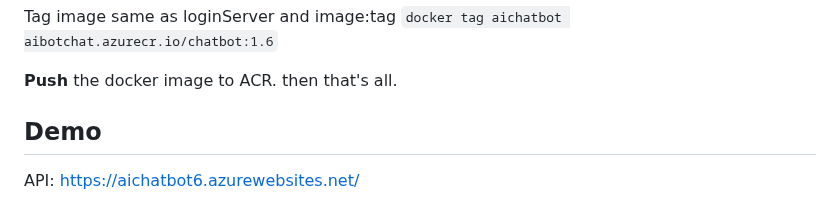
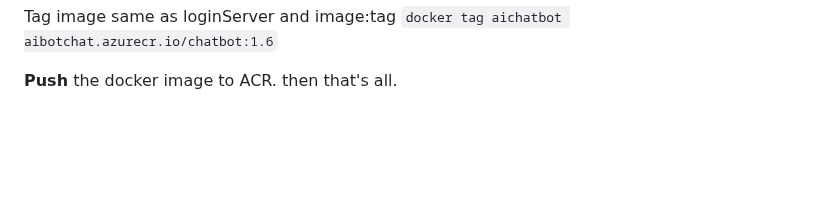
Before and after one commit to knight1972001/AI_Chatbot_PRJ666, a Markdown page: README.md, the part around one of its changes. GitHub-like rendering; blank space fills up the shorter version.

```diff
--- a/README.md
+++ b/README.md
@@ -96,6 +101,3 @@ Tag image same as loginServer and image:tag
 `docker tag aichatbot aibotchat.azurecr.io/chatbot:1.6`
 
 **Push** the docker image to ACR. then that's all.
-
-## Demo
-API: [https://aichatbot6.azurewebsites.net/](https://aichatbot6.azurewebsites.net/)
```
Also changed, not shown: other parts of README.md (+5 -0 lines).
